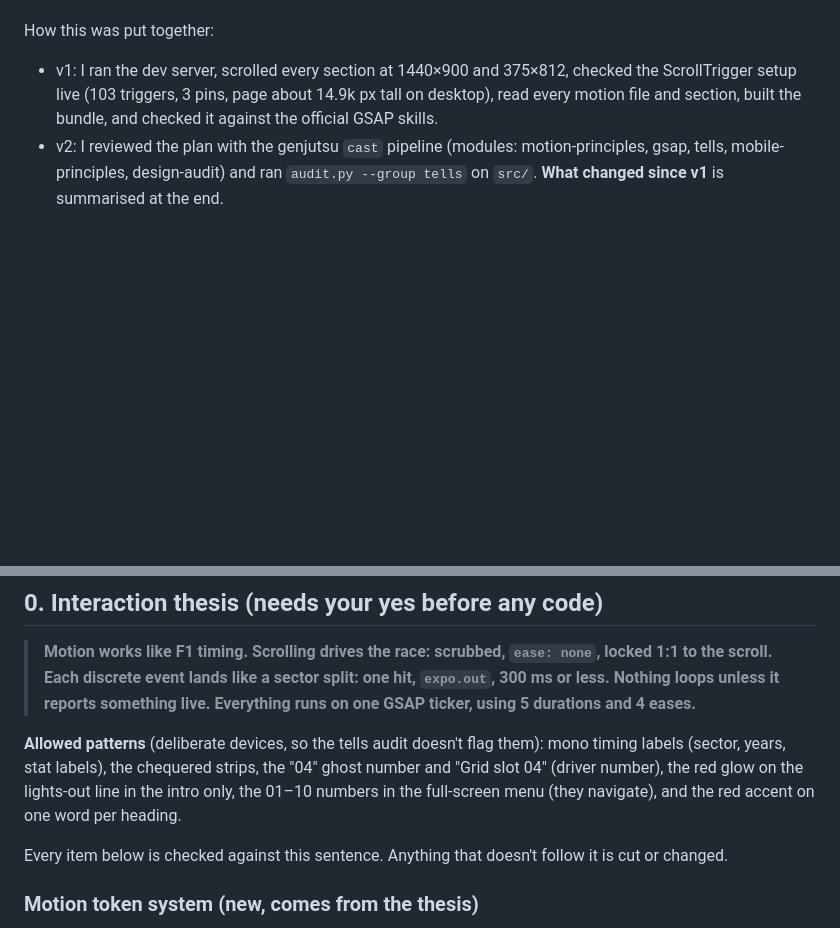
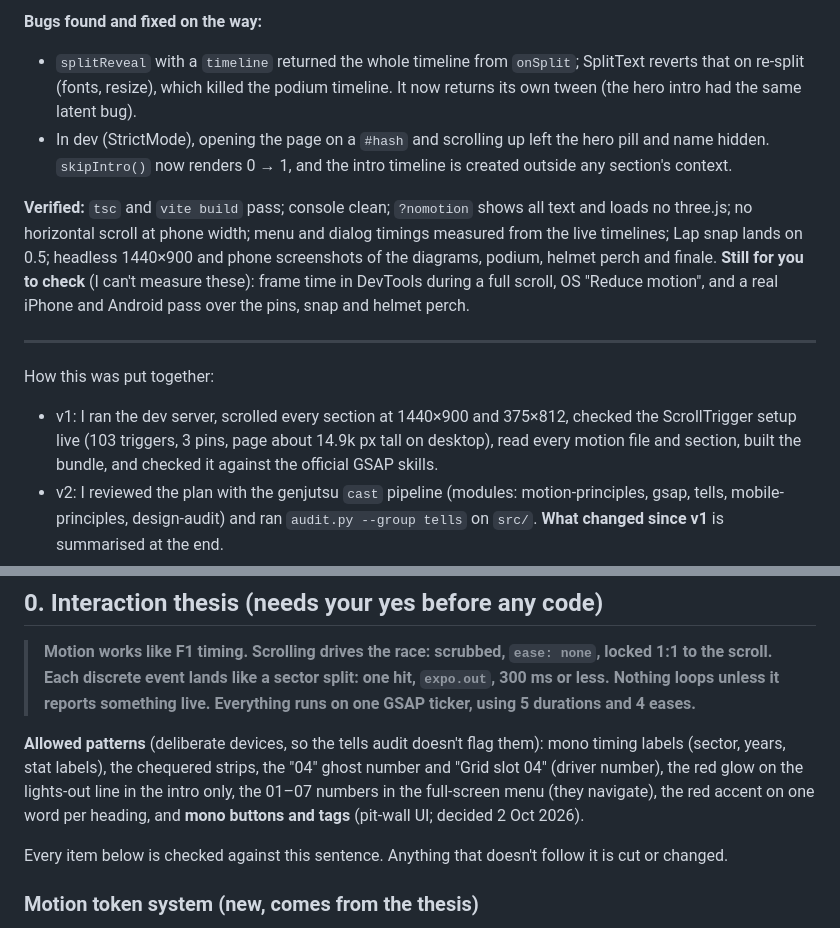
Before and after one commit to ahsan7162/portfolio-f1, a Markdown page: docs/GSAP-ENHANCEMENTS.md, 2 parts joined by grey strips. Drawn GitHub-style; blank space fills up the shorter version.

Commit message:
Docs: mark the GSAP plan implemented, with per-item status and what changed on review
Co-Authored-By: Claude Opus 5.5 <noreply@anthropic.com>

```diff
--- a/docs/GSAP-ENHANCEMENTS.md
+++ b/docs/GSAP-ENHANCEMENTS.md
@@ -4,3 +30,11 @@ Status: **proposal only, no code changed.** Branch: `gsap-enhancements-plan`.
+**Bugs found and fixed on the way:**
+- `splitReveal` with a `timeline` returned the whole timeline from `onSplit`; SplitText reverts that on re-split (fonts, resize), which killed the podium timeline. It now returns its own tween (the hero intro had the same latent bug).
+- In dev (StrictMode), opening the page on a `#hash` and scrolling up left the hero pill and name hidden. `skipIntro()` now renders 0 → 1, and the intro timeline is created outside any section's context.
+
+**Verified:** `tsc` and `vite build` pass; console clean; `?nomotion` shows all text and loads no three.js; no horizontal scroll at phone width; menu and dialog timings measured from the live timelines; Lap snap lands on 0.5; headless 1440×900 and phone screenshots of the diagrams, podium, helmet perch and finale.
+**Still for you to check** (I can't measure these): frame time in DevTools during a full scroll, OS "Reduce motion", and a real iPhone and Android pass over the pins, snap and helmet perch.
+
+---
 
 How this was put together:
 - v1: I ran the dev server, scrolled every section at 1440×900 and 375×812, checked the ScrollTrigger setup
@@ -26,7 +60,8 @@ How this was put together:
 **Allowed patterns** (deliberate devices, so the tells audit doesn't flag them): mono timing labels
 (sector, years, stat labels), the chequered strips, the
 "04" ghost number and "Grid slot 04" (driver number), the red glow on the lights-out line in the intro only,
-the 01–10 numbers in the full-screen menu (they navigate), and the red accent on one word per heading.
+the 01–07 numbers in the full-screen menu (they navigate), the red accent on one word per heading, and
+**mono buttons and tags** (pit-wall UI; decided 2 Oct 2026).
 
 Every item below is checked against this sentence. Anything that doesn't follow it is cut or changed.
 
```
Also changed, not shown: other parts of docs/GSAP-ENHANCEMENTS.md (+27 -1 lines).
